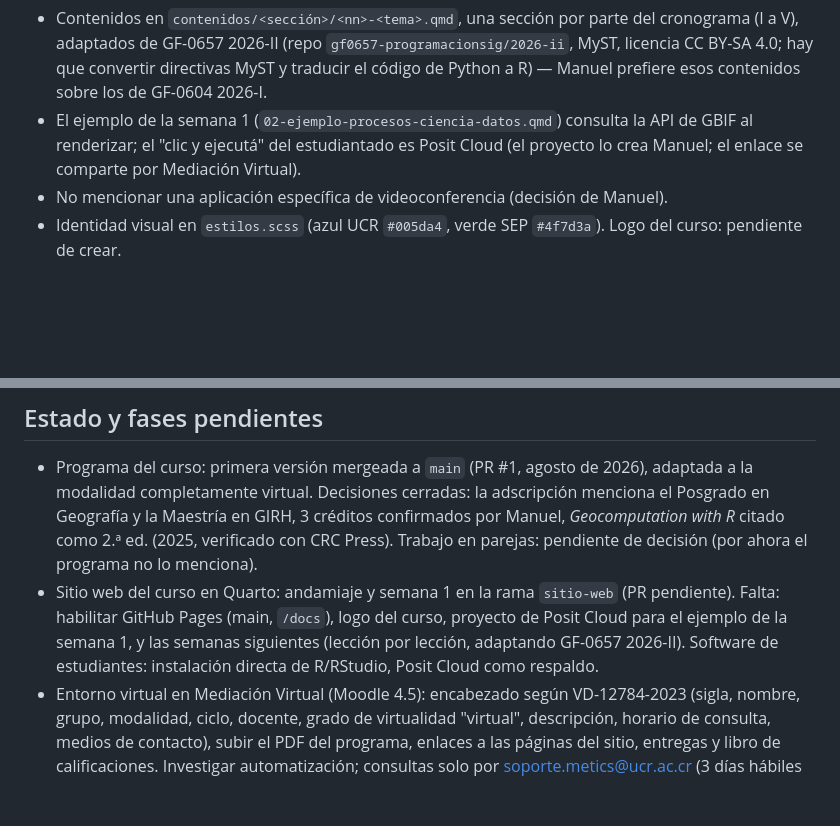
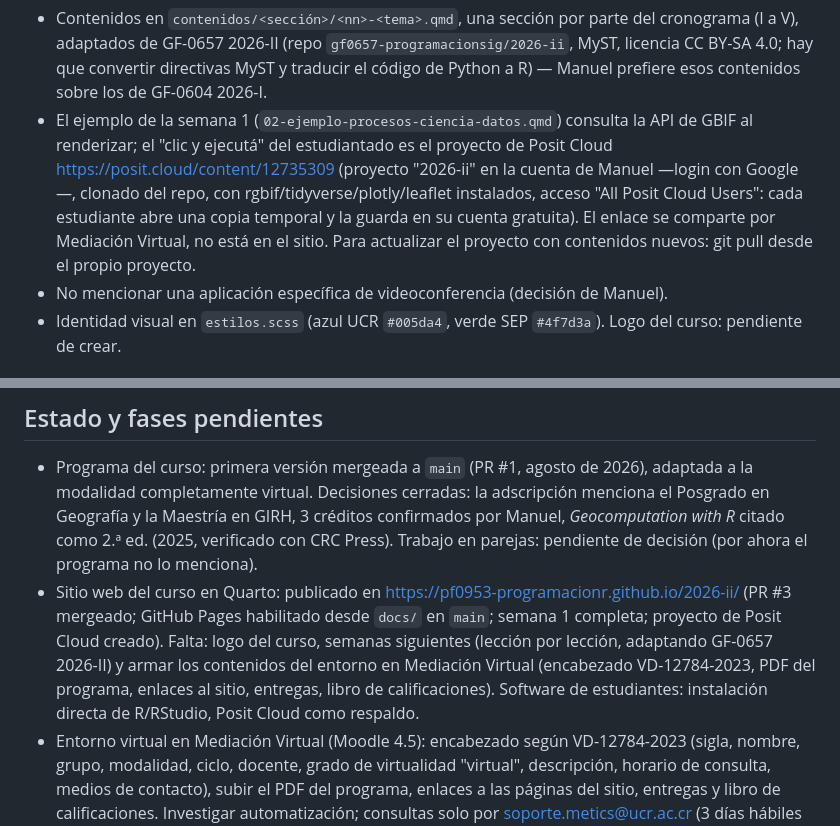
Before and after one commit to pf0953-programacionr/2026-ii, a Markdown page: CLAUDE.md, 2 parts joined by grey strips. Rendered like a GitHub page; blank space fills up the shorter version.

Commit message:
Actualiza en CLAUDE.md el estado del sitio web y de Posit Cloud
Registra que el sitio ya está publicado en GitHub Pages y documenta el
proyecto de Posit Cloud del curso (enlace, acceso y actualización con
git pull). Actualiza las fases pendientes.

Co-Authored-By: Claude Fable 5 <noreply@anthropic.com>

````diff
--- a/CLAUDE.md
+++ b/CLAUDE.md
@@ -34,7 +34,7 @@ docker run -d --name pf0953-2026-ii -p 8787:8787 -v "$PWD":/home/rstudio pf0953-
 ```
 
 - Contenidos en `contenidos/<sección>/<nn>-<tema>.qmd`, una sección por parte del cronograma (I a V), adaptados de GF-0657 2026-II (repo `gf0657-programacionsig/2026-ii`, MyST, licencia CC BY-SA 4.0; hay que convertir directivas MyST y traducir el código de Python a R) — Manuel prefiere esos contenidos sobre los de GF-0604 2026-I.
-- El ejemplo de la semana 1 (`02-ejemplo-procesos-ciencia-datos.qmd`) consulta la API de GBIF al renderizar; el "clic y ejecutá" del estudiantado es Posit Cloud (el proyecto lo crea Manuel; el enlace se comparte por Mediación Virtual).
+- El ejemplo de la semana 1 (`02-ejemplo-procesos-ciencia-datos.qmd`) consulta la API de GBIF al renderizar; el "clic y ejecutá" del estudiantado es el proyecto de Posit Cloud https://posit.cloud/content/12735309 (proyecto "2026-ii" en la cuenta de Manuel —login con Google—, clonado del repo, con rgbif/tidyverse/plotly/leaflet instalados, acceso "All Posit Cloud Users": cada estudiante abre una copia temporal y la guarda en su cuenta gratuita). El enlace se comparte por Mediación Virtual, no está en el sitio. Para actualizar el proyecto con contenidos nuevos: git pull desde el propio proyecto.
 - No mencionar una aplicación específica de videoconferencia (decisión de Manuel).
 - Identidad visual en `estilos.scss` (azul UCR `#005da4`, verde SEP `#4f7d3a`). Logo del curso: pendiente de crear.
 
@@ -62,5 +62,5 @@ Flujo: `programa.md` → pandoc (gfm→html→docx, por los `<br>` en las celdas
 ## Estado y fases pendientes
 
 - Programa del curso: primera versión mergeada a `main` (PR #1, agosto de 2026), adaptada a la modalidad completamente virtual. Decisiones cerradas: la adscripción menciona el Posgrado en Geografía y la Maestría en GIRH, 3 créditos confirmados por Manuel, *Geocomputation with R* citado como 2.ª ed. (2025, verificado con CRC Press). Trabajo en parejas: pendiente de decisión (por ahora el programa no lo menciona).
-- Sitio web del curso en Quarto: andamiaje y semana 1 en la rama `sitio-web` (PR pendiente). Falta: habilitar GitHub Pages (main, `/docs`), logo del curso, proyecto de Posit Cloud para el ejemplo de la semana 1, y las semanas siguientes (lección por lección, adaptando GF-0657 2026-II). Software de estudiantes: instalación directa de R/RStudio, Posit Cloud como respaldo.
+- Sitio web del curso en Quarto: publicado en https://pf0953-programacionr.github.io/2026-ii/ (PR #3 mergeado; GitHub Pages habilitado desde `docs/` en `main`; semana 1 completa; proyecto de Posit Cloud creado). Falta: logo del curso, semanas siguientes (lección por lección, adaptando GF-0657 2026-II) y armar los contenidos del entorno en Mediación Virtual (encabezado VD-12784-2023, PDF del programa, enlaces al sitio, entregas, libro de calificaciones). Software de estudiantes: instalación directa de R/RStudio, Posit Cloud como respaldo.
 - Entorno virtual en Mediación Virtual (Moodle 4.5): encabezado según VD-12784-2023 (sigla, nombre, grupo, modalidad, ciclo, docente, grado de virtualidad "virtual", descripción, horario de consulta, medios de contacto), subir el PDF del programa, enlaces a las páginas del sitio, entregas y libro de calificaciones. Investigar automatización; consultas solo por soporte.metics@ucr.ac.cr (3 días hábiles de gestión).
````
